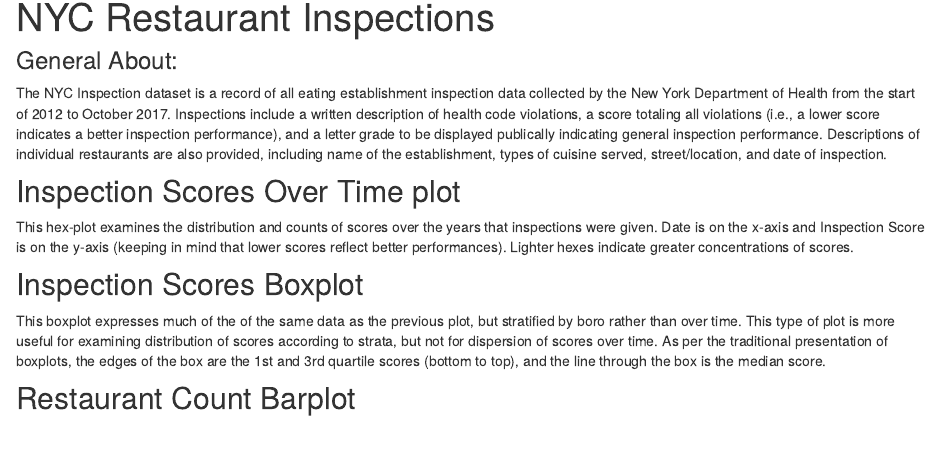
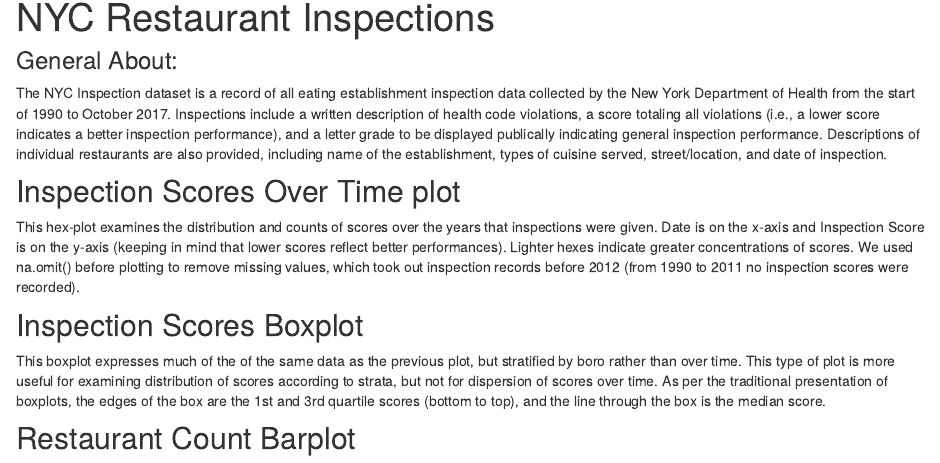
Before and after one commit to pbatten1/p8105_hw6, an R Markdown document (index.Rmd): the page in a window 1100 px wide, from 90 px down. Rendered offline with R 4.5, knitr and Pandoc, with nearby package versions.

Commit message:
added line in description about dates/na.omit

```diff
--- a/index.Rmd
+++ b/index.Rmd
@@ -3,10 +3,11 @@
 ---
 
 ### General About:
-The NYC Inspection dataset is a record of all eating establishment inspection data collected by the New York Department of Health from the start of 2012 to October 2017. Inspections include a written description of health code violations, a score totaling all violations (i.e., a lower score indicates a better inspection performance), and a letter grade to be displayed publically indicating general inspection performance. Descriptions of individual restaurants are also provided, including name of the establishment,  types of cuisine served, street/location, and date of inspection.
+The NYC Inspection dataset is a record of all eating establishment inspection data collected by the New York Department of Health from the start of 1990 to October 2017. Inspections include a written description of health code violations, a score totaling all violations (i.e., a lower score indicates a better inspection performance), and a letter grade to be displayed publically indicating general inspection performance. Descriptions of individual restaurants are also provided, including name of the establishment,  types of cuisine served, street/location, and date of inspection.
+
 
 ## Inspection Scores Over Time plot
-This hex-plot examines the distribution and counts of scores over the years that inspections were given. Date is on the x-axis and Inspection Score is on the y-axis (keeping in mind that lower scores reflect better performances). Lighter hexes indicate greater concentrations of scores.
+This hex-plot examines the distribution and counts of scores over the years that inspections were given. Date is on the x-axis and Inspection Score is on the y-axis (keeping in mind that lower scores reflect better performances). Lighter hexes indicate greater concentrations of scores. We used na.omit() before plotting to remove missing values, which took out inspection records before 2012 (from 1990 to 2011 no inspection scores were recorded).
 
 ## Inspection Scores Boxplot
 This boxplot expresses much of the of the same data as the previous plot, but stratified by boro rather than over time. This type of plot is more useful for examining distribution of scores according to strata, but not for dispersion of scores over time. As per the traditional presentation of boxplots, the edges of the box are the 1st and 3rd quartile scores (bottom to top), and the line through the box is the median score.
```
Also changed, not shown: index.html.
